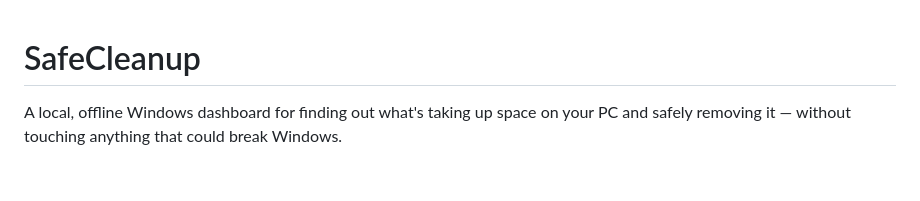
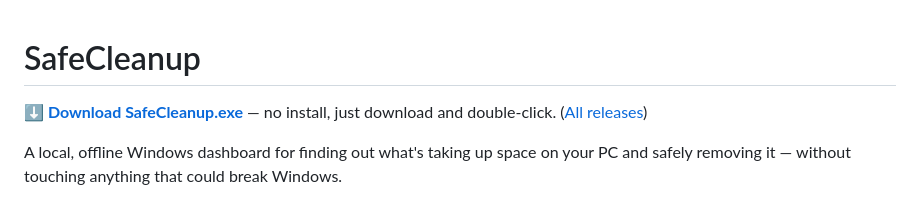
Before and after one commit to vegarios-spec/SafeCleanup, a Markdown page: README.md, the part around the change. Drawn GitHub-style; blank space fills up the shorter version.

Commit message:
Add a direct download link to the README
Points at /releases/latest/download/SafeCleanup.exe so it always
resolves to whatever the newest release's exe is, without hardcoding
a version tag.

Co-Authored-By: Claude Sonnet 5 <noreply@anthropic.com>

```diff
--- a/README.md
+++ b/README.md
@@ -1,4 +1,7 @@
 # SafeCleanup
+
+**[⬇ Download SafeCleanup.exe](../../releases/latest/download/SafeCleanup.exe)**
+— no install, just download and double-click. ([All releases](../../releases))
 
 A local, offline Windows dashboard for finding out what's taking up space on your
 PC and safely removing it — without touching anything that could break Windows.
```
